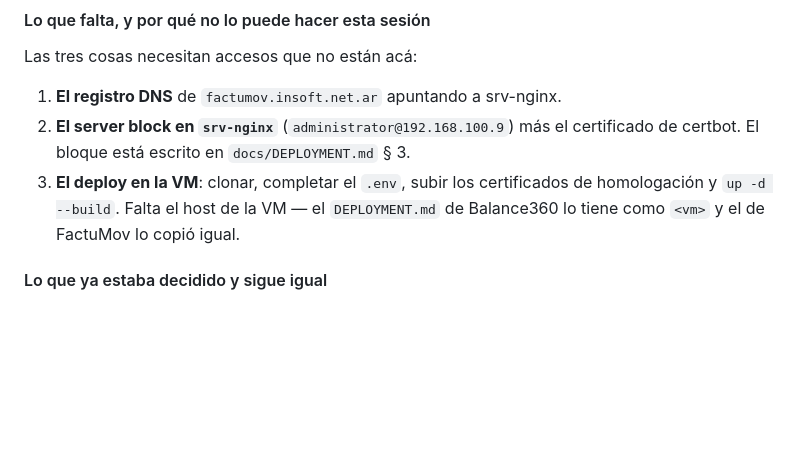
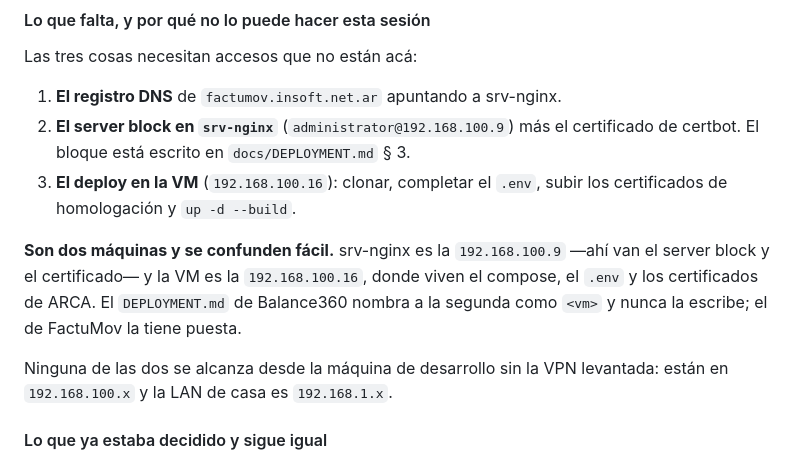
Before and after one commit to JohnnySalvati/FactuMov, a Markdown page: CLAUDE.md, the part around the change. Rendered like a GitHub page; blank space fills up the shorter version.

```diff
--- a/CLAUDE.md
+++ b/CLAUDE.md
@@ -2212,9 +2212,16 @@ Las tres cosas necesitan accesos que no están acá:
 1. **El registro DNS** de `factumov.insoft.net.ar` apuntando a srv-nginx.
 2. **El server block en `srv-nginx`** (`administrator@192.168.100.9`) más el certificado de
    certbot. El bloque está escrito en `docs/DEPLOYMENT.md` § 3.
-3. **El deploy en la VM**: clonar, completar el `.env`, subir los certificados de homologación
-   y `up -d --build`. Falta el host de la VM — el `DEPLOYMENT.md` de Balance360 lo tiene como
-   `<vm>` y el de FactuMov lo copió igual.
+3. **El deploy en la VM** (`192.168.100.16`): clonar, completar el `.env`, subir los
+   certificados de homologación y `up -d --build`.
+
+**Son dos máquinas y se confunden fácil.** srv-nginx es la `192.168.100.9` —ahí van el server
+block y el certificado— y la VM es la `192.168.100.16`, donde viven el compose, el `.env` y los
+certificados de ARCA. El `DEPLOYMENT.md` de Balance360 nombra a la segunda como `<vm>` y nunca
+la escribe; el de FactuMov la tiene puesta.
+
+Ninguna de las dos se alcanza desde la máquina de desarrollo sin la VPN levantada: están en
+`192.168.100.x` y la LAN de casa es `192.168.1.x`.
 
 #### Lo que ya estaba decidido y sigue igual
 - **Las dos apps no pueden compartir el certificado de producción, y eso hay que resolverlo
```
Also changed, not shown: docs/DEPLOYMENT.md (+11 -9 lines).
